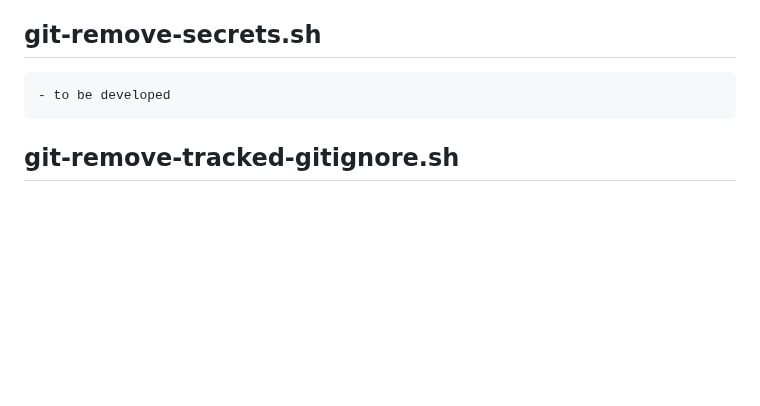
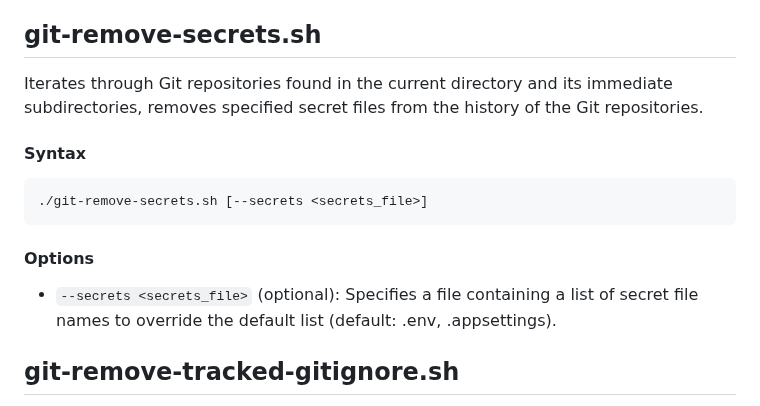
Before and after one commit to kaufmann-dev/git-wrangler, a Markdown page: README.md, the part around the change. Rendered like a GitHub page; blank space fills up the shorter version.

Commit message:
docs: add documentation for git-remove-secrets.sh

````diff
--- a/README.md
+++ b/README.md
@@ -25,9 +25,13 @@ Iterates through Git repositories found in the current directory and its immedia
 #### Options
 * `--force` (optional): Forcefully pushes changes to Git repositories, overwriting remote branches if necessary.
 ## git-remove-secrets.sh
-```diff
-- to be developed
+Iterates through Git repositories found in the current directory and its immediate subdirectories, removes specified secret files from the history of the Git repositories.
+#### Syntax
 ```
+./git-remove-secrets.sh [--secrets <secrets_file>]
+```
+#### Options
+* `--secrets <secrets_file>` (optional): Specifies a file containing a list of secret file names to override the default list (default: .env, .appsettings).
 ## git-remove-tracked-gitignore.sh
 Iterates through Git repositories found in the current directory and its immediate subdirectories, identifies and stops tracking files defined in their respective .gitignore files, and optionally performs a Git commit.
 #### Syntax
````
